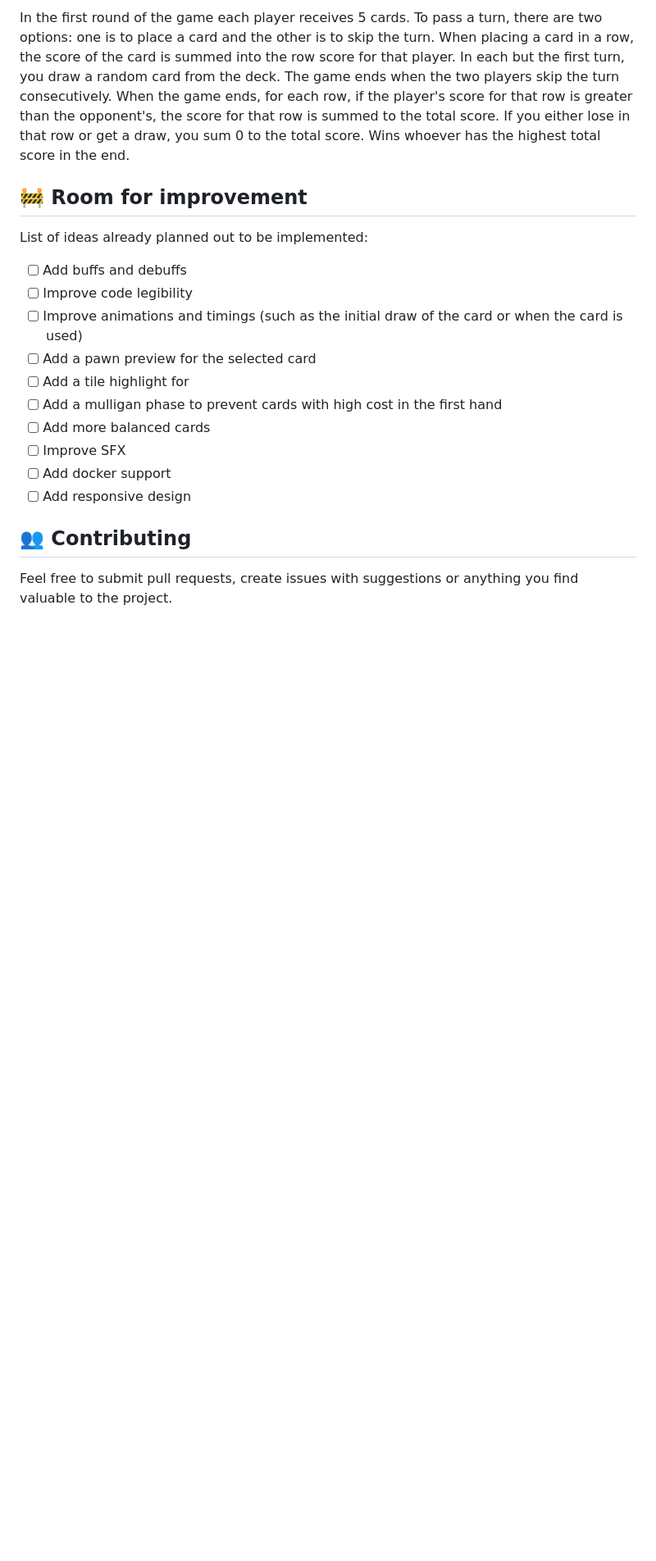
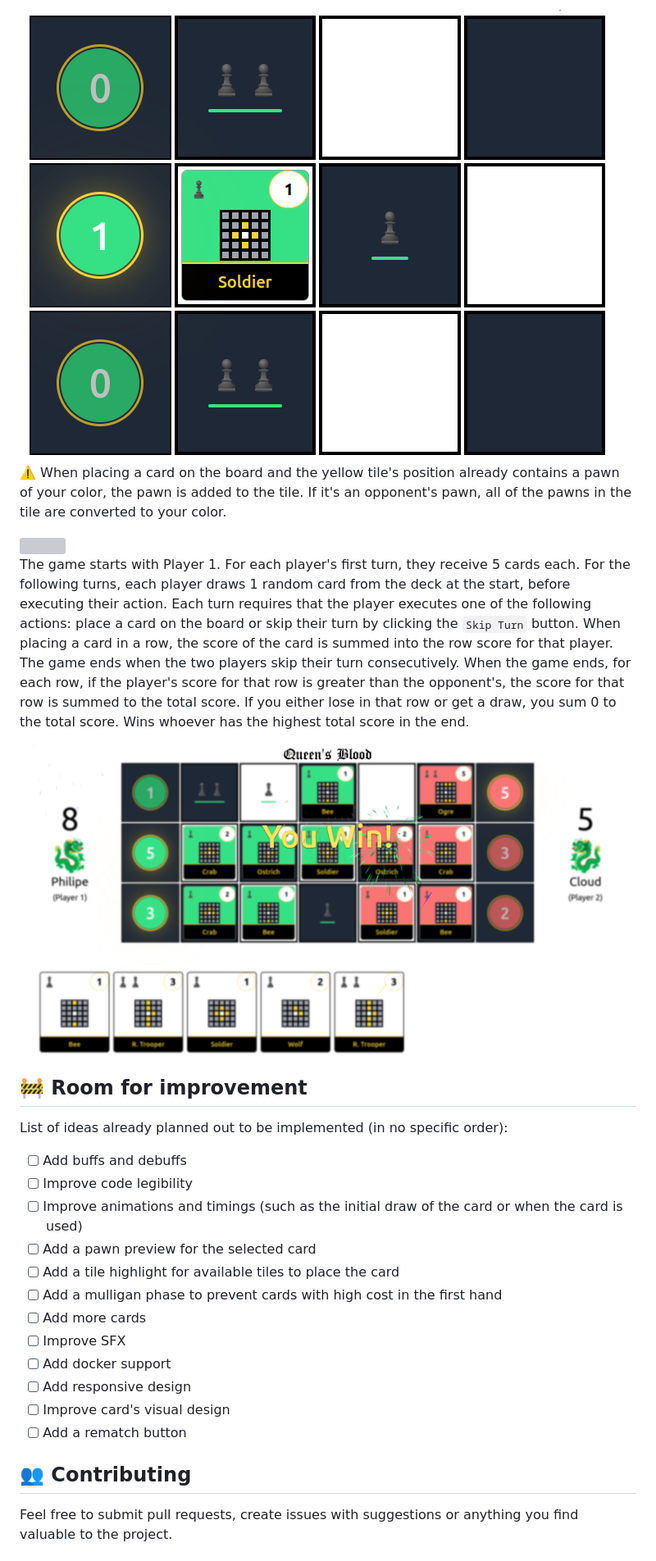
Before and after one commit to xRiku/react-queens-blood, a Markdown page: README.md, the part around the change printed below. Shown: that part at 82% size. Drawn GitHub-style; pictures changed too: .github/end_game_example.png (added), .github/yellow_tile_example.png (added); blank space fills up the shorter version; grey boxes are pictures that could not be loaded.

```diff
--- a/README.md
+++ b/README.md
@@ -100,20 +100,30 @@ Lastly, each card has a 5x5 board in the middle that informs how the card intera
 
-In the first round of the game each player receives 5 cards. To pass a turn, there are two options: one is to place a card and the other is to skip the turn. When placing a card in a row, the score of the card is summed into the row score for that player. In each but the first turn, you draw a random card from the deck. The game ends when the two players skip the turn consecutively. When the game ends, for each row, if the player's score for that row is greater than the opponent's, the score for that row is summed to the total score. If you either lose in that row or get a draw, you sum 0 to the total score. Wins whoever has the highest total score in the end.
+<img src=".github/yellow_tile_example.png">
+
+:warning: When placing a card on the board and the yellow tile's position already contains a pawn of your color, the pawn is added to the tile. If it's an opponent's pawn, all of the pawns in the tile are converted to your color.
+
+<img src=".github/pawn_converted_example.gif">
+
+The game starts with Player 1. For each player's first turn, they receive 5 cards each. For the following turns, each player draws 1 random card from the deck at the start, before executing their action. Each turn requires that the player executes one of the following actions: place a card on the board or skip their turn by clicking the `Skip Turn` button. When placing a card in a row, the score of the card is summed into the row score for that player. The game ends when the two players skip their turn consecutively. When the game ends, for each row, if the player's score for that row is greater than the opponent's, the score for that row is summed to the total score. If you either lose in that row or get a draw, you sum 0 to the total score. Wins whoever has the highest total score in the end.
+
+<img src=".github/end_game_example.png">
 
 ## 🚧 Room for improvement
 
-List of ideas already planned out to be implemented:
+List of ideas already planned out to be implemented (in no specific order):
 
 - [ ] Add buffs and debuffs
 - [ ] Improve code legibility
 - [ ] Improve animations and timings (such as the initial draw of the card or when the card is used)
 - [ ] Add a pawn preview for the selected card
-- [ ] Add a tile highlight for
+- [ ] Add a tile highlight for available tiles to place the card
 - [ ] Add a mulligan phase to prevent cards with high cost in the first hand
-- [ ] Add more balanced cards
+- [ ] Add more cards
 - [ ] Improve SFX
 - [ ] Add docker support
 - [ ] Add responsive design
+- [ ] Improve card's visual design
+- [ ] Add a rematch button
 
 ## 👥 Contributing
 
```
Also changed, not shown: other parts of README.md (+4 -4 lines), .github/game_ID.png, 1 other file.
